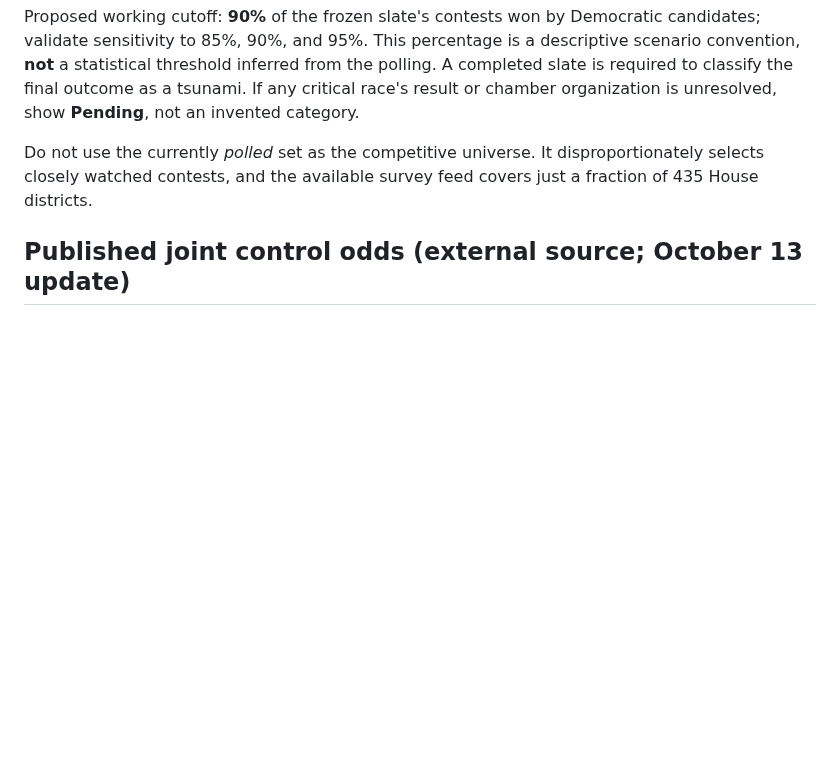
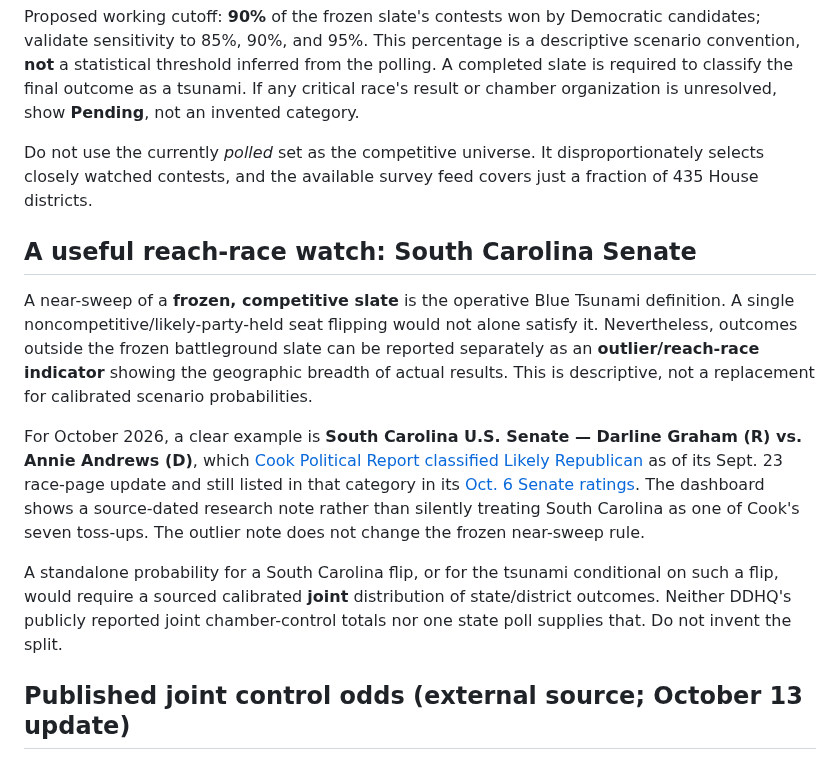
Before and after one commit to jmon18-rgb/Election-Command-Center, a Markdown page: SCENARIOS.md, the part around the change. Rendered like a GitHub page; blank space fills up the shorter version.

Commit message:
Document source-dated reach-race context and poll-alert setup

```diff
--- a/SCENARIOS.md
+++ b/SCENARIOS.md
@@ -22,6 +22,14 @@ The slate must be frozen before Election Day from timestamped **external nonpart
 Proposed working cutoff: **90%** of the frozen slate's contests won by Democratic candidates; validate sensitivity to 85%, 90%, and 95%. This percentage is a descriptive scenario convention, **not** a statistical threshold inferred from the polling. A completed slate is required to classify the final outcome as a tsunami. If any critical race's result or chamber organization is unresolved, show **Pending**, not an invented category.
 
 Do not use the currently *polled* set as the competitive universe. It disproportionately selects closely watched contests, and the available survey feed covers just a fraction of 435 House districts.
+
+## A useful reach-race watch: South Carolina Senate
+
+A near-sweep of a **frozen, competitive slate** is the operative Blue Tsunami definition. A single noncompetitive/likely-party-held seat flipping would not alone satisfy it. Nevertheless, outcomes outside the frozen battleground slate can be reported separately as an **outlier/reach-race indicator** showing the geographic breadth of actual results. This is descriptive, not a replacement for calibrated scenario probabilities.
+
+For October 2026, a clear example is **South Carolina U.S. Senate — Darline Graham (R) vs. Annie Andrews (D)**, which [Cook Political Report classified Likely Republican](https://www.cookpolitical.com/senate/race/488671) as of its Sept. 23 race-page update and still listed in that category in its [Oct. 6 Senate ratings](https://www.cookpolitical.com/ratings/senate-race-ratings). The dashboard shows a source-dated research note rather than silently treating South Carolina as one of Cook's seven toss-ups. The outlier note does not change the frozen near-sweep rule.
+
+A standalone probability for a South Carolina flip, or for the tsunami conditional on such a flip, would require a sourced calibrated **joint** distribution of state/district outcomes. Neither DDHQ's publicly reported joint chamber-control totals nor one state poll supplies that. Do not invent the split.
 
 ## Published joint control odds (external source; October 13 update)
 
```
